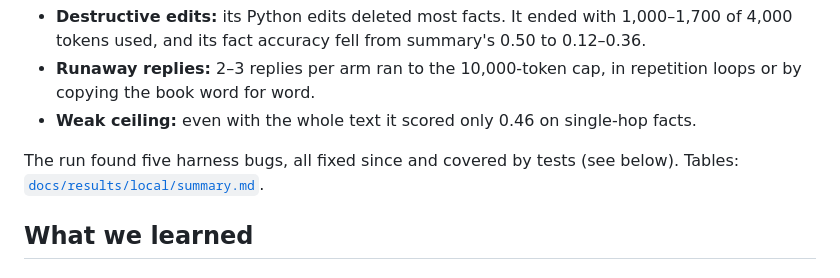
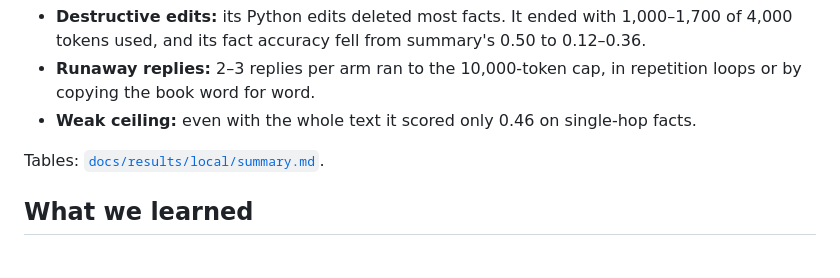
Before and after one commit to harshith242/CacheCLM, a Markdown page: README.md, the part around the change. Drawn GitHub-style.

Commit message:
README: drop the harness-bug line

```diff
--- a/README.md
+++ b/README.md
@@ -193,7 +193,7 @@ Before spending, the same three small tasks ran on a laptop: Qwen3.5 9B on Ollam
 - **Runaway replies:** 2–3 replies per arm ran to the 10,000-token cap, in repetition loops or by copying the book word for word.
 - **Weak ceiling:** even with the whole text it scored only 0.46 on single-hop facts.
 
-The run found five harness bugs, all fixed since and covered by tests (see below). Tables: [`docs/results/local/summary.md`](docs/results/local/summary.md).
+Tables: [`docs/results/local/summary.md`](docs/results/local/summary.md).
 
 ## What we learned
 
```
